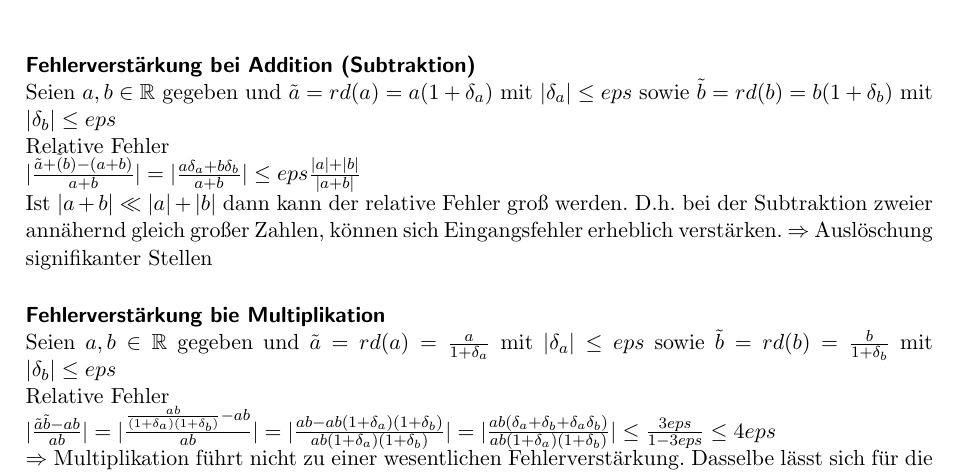
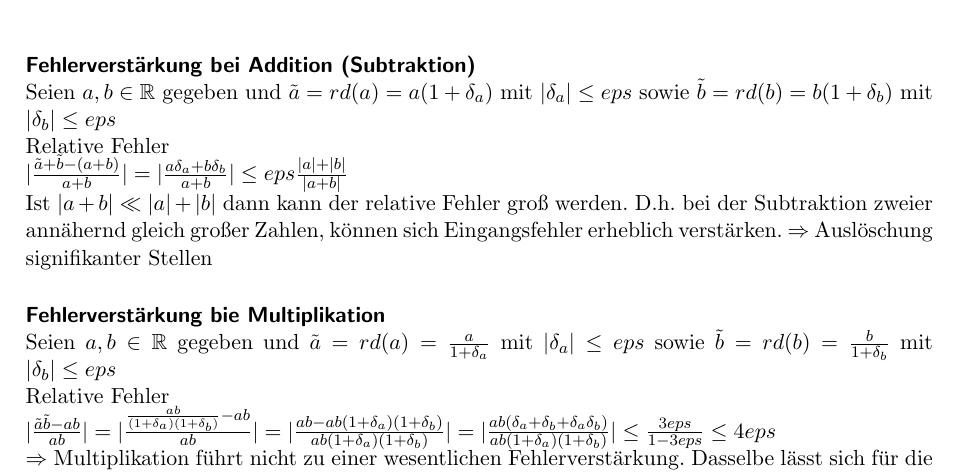
Before and after one commit to andyschwarzl/numerik, a LaTeX document (main.tex, which reads einfuehrung.tex): part of page 4 of 9, cut so that both start at the same text. Compiled offline with pdfLaTeX.

Commit message:
Fix error: missing tilde.

```diff
--- a/einfuehrung.tex
+++ b/einfuehrung.tex
@@ -135,7 +135,7 @@ Seien $ a, b \in \mathbb{R} $ gegeben und
 $ \tilde{a} = rd(a) = a (1 + \delta_{a}) $ mit $ | \delta_{a} | \leq eps $ sowie
 $ \tilde{b} = rd(b) = b (1 + \delta_{b}) $ mit $ | \delta_{b} | \leq eps $ \\
 Relative Fehler\\
-$ | \frac{\tilde{a} + \tilde(b) - (a + b)}{a + b} | =
+$ | \frac{\tilde{a} + \tilde{b} - (a + b)}{a + b} | =
 | \frac{a\delta_{a} + b\delta_{b}}{a + b} | \leq eps \frac{|a| + |b|}{|a + b|} $ \\
 Ist $ |a + b| \ll |a| + |b| $ dann kann der relative Fehler groß werden.
 D.h. bei der Subtraktion zweier annähernd gleich großer Zahlen, können
```
